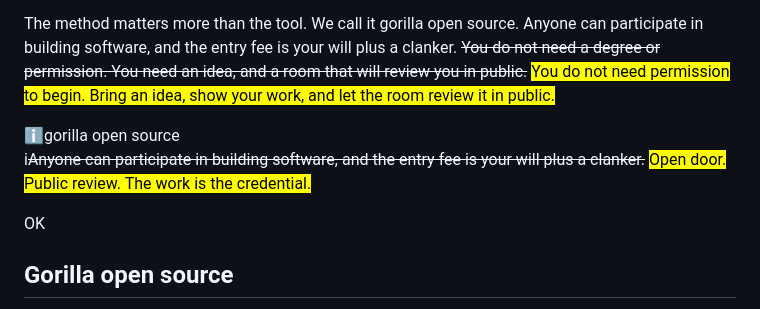
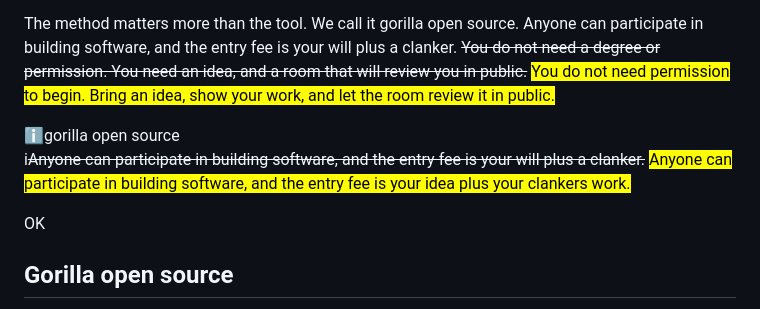
Before and after one commit to OogaBoogaX/bedrock, a Markdown page: src/data/manifesto.md, the part around the change. GitHub-like rendering.

Commit message:
Update manifesto participation callout

```diff
--- a/src/data/manifesto.md
+++ b/src/data/manifesto.md
@@ -71,7 +71,7 @@ The method matters more than the tool. We call it gorilla open source. Anyone ca
 
 <aside class="win win--active msgbox" role="note" aria-label="pull quote" style="--win-pad:0.9rem 1rem 0.75rem">
 <div class="win__title"><span class="win__icon" aria-hidden="true">ℹ</span><span class="win__name">gorilla open source</span></div>
-<div class="win__body"><p class="msgbox__text"><span class="msgbox__i" aria-hidden="true">i</span><del class="theme-replaced">Anyone can participate in building software, and the entry fee is your will plus a clanker.</del> <mark class="theme-update">Open door. Public review. The work is the credential.</mark></p><div class="msgbox__foot"><button class="btn btn--default" type="button" data-win="close">OK</button></div></div>
+<div class="win__body"><p class="msgbox__text"><span class="msgbox__i" aria-hidden="true">i</span><del class="theme-replaced">Anyone can participate in building software, and the entry fee is your will plus a clanker.</del> <mark class="theme-update">Anyone can participate in building software, and the entry fee is your idea plus your clankers work.</mark></p><div class="msgbox__foot"><button class="btn btn--default" type="button" data-win="close">OK</button></div></div>
 </aside>
 
 ## Gorilla open source
```
